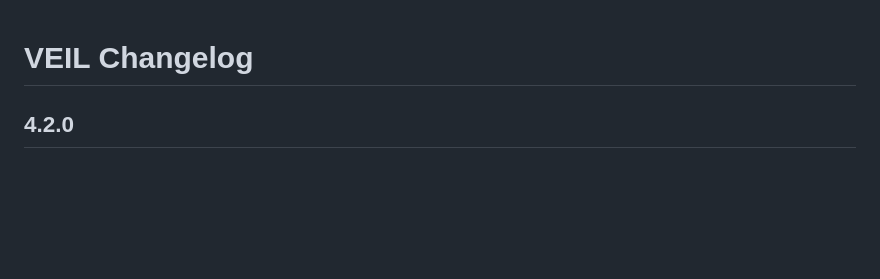
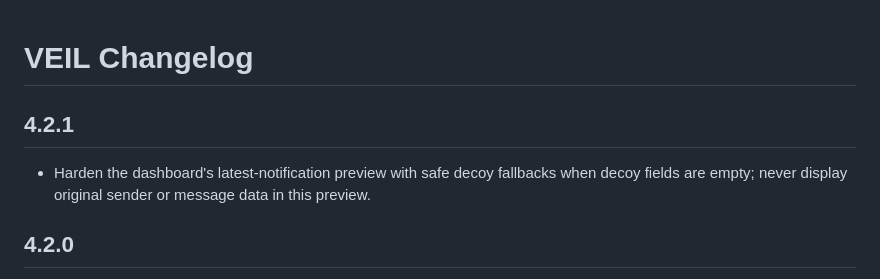
Before and after one commit to puttishiva147/Veil-Privacy-Focused-, a Markdown page: CHANGELOG.md, the part around the change. GitHub-like rendering; blank space fills up the shorter version.

Commit message:
docs: record VEIL 4.2.1 patch

```diff
--- a/CHANGELOG.md
+++ b/CHANGELOG.md
@@ -1,4 +1,8 @@
 # VEIL Changelog
+
+## 4.2.1
+- Harden the dashboard's latest-notification preview with safe decoy fallbacks when decoy fields are empty; never display original sender or message data in this preview.
+
 
 ## 4.2.0
 - Fix dashboard tab clipping and misalignment by centering tabs in scroll-container coordinates, clipping content to its bounds, and keeping tab widths/strokes stable when selection changes.
```
